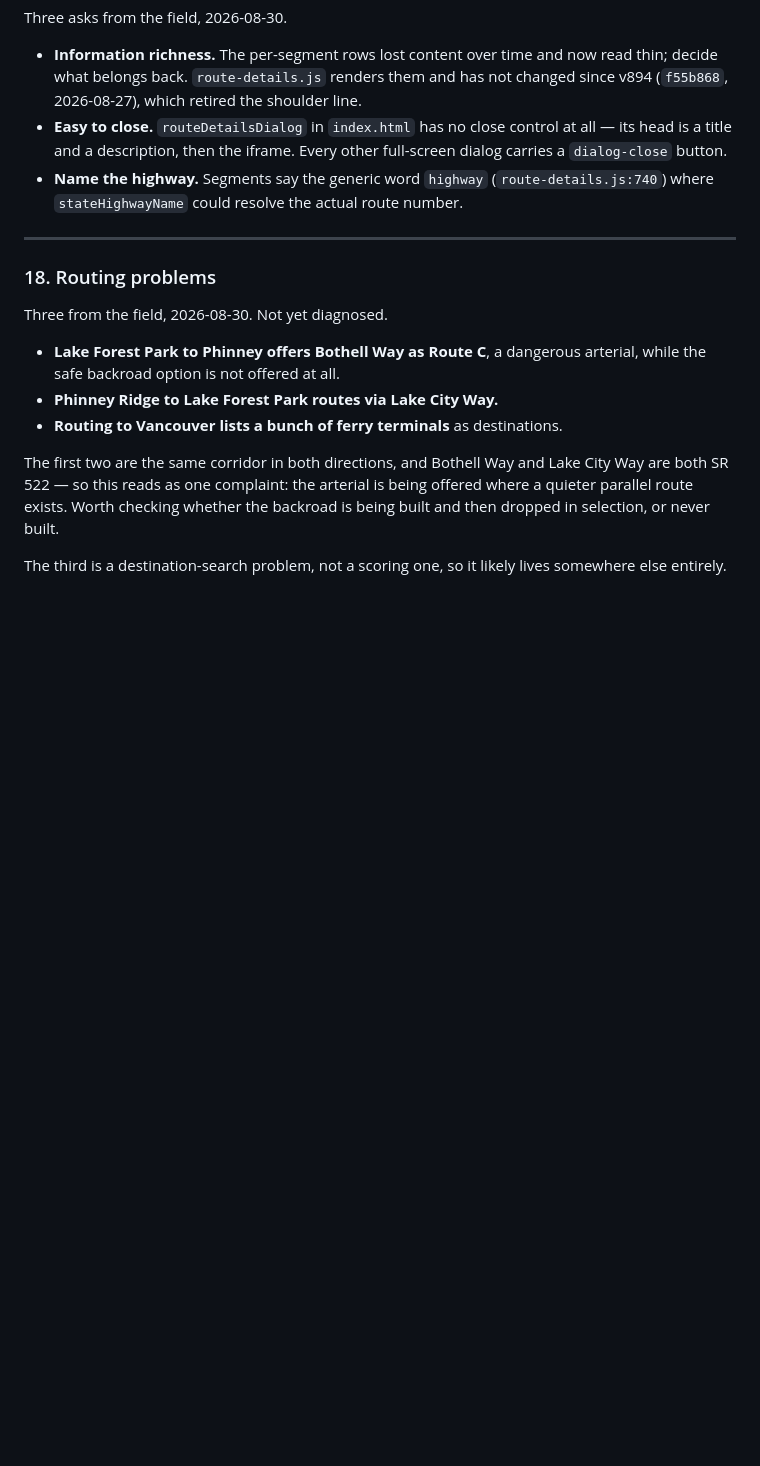
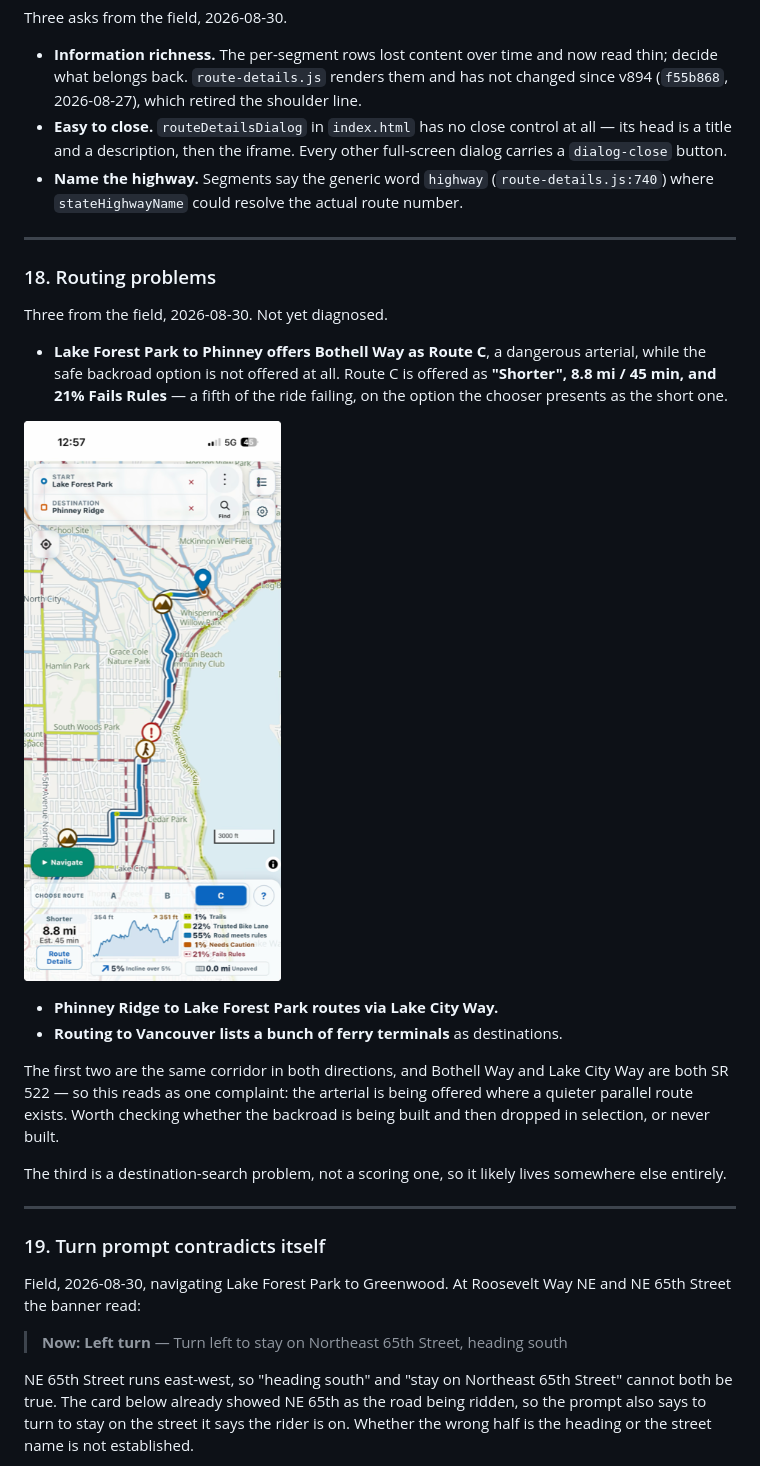
Before and after one commit to nothinglabs/randoroute, a Markdown page: issues.md, the part around one of its changes. Rendered like a GitHub page; pictures changed too: issue-media/issue-18-lfp-phinney-route-c.png (added); blank space fills up the shorter version.

```diff
--- a/issues.md
+++ b/issues.md
@@ -107,7 +107,11 @@ Three asks from the field, 2026-08-30.
 Three from the field, 2026-08-30. Not yet diagnosed.
 
 - **Lake Forest Park to Phinney offers Bothell Way as Route C**, a dangerous
-  arterial, while the safe backroad option is not offered at all.
+  arterial, while the safe backroad option is not offered at all. Route C is
+  offered as **"Shorter", 8.8 mi / 45 min, and 21% Fails Rules** — a fifth of
+  the ride failing, on the option the chooser presents as the short one.
+
+![Lake Forest Park to Phinney Ridge, Route C selected: 8.8 mi, 21% Fails Rules w:330](issue-media/issue-18-lfp-phinney-route-c.png)
 - **Phinney Ridge to Lake Forest Park routes via Lake City Way.**
 - **Routing to Vancouver lists a bunch of ferry terminals** as destinations.
 
@@ -118,3 +122,18 @@ the backroad is being built and then dropped in selection, or never built.
 
 The third is a destination-search problem, not a scoring one, so it likely
 lives somewhere else entirely.
+
+---
+
+### 19. Turn prompt contradicts itself
+Field, 2026-08-30, navigating Lake Forest Park to Greenwood. At Roosevelt Way
+NE and NE 65th Street the banner read:
+
+> **Now: Left turn** — Turn left to stay on Northeast 65th Street, heading south
+
+NE 65th Street runs east-west, so "heading south" and "stay on Northeast 65th
+Street" cannot both be true. The card below already showed NE 65th as the road
+being ridden, so the prompt also says to turn to stay on the street it says the
+rider is on. Whether the wrong half is the heading or the street name is not
+established.
+
```
Also changed, not shown: other parts of issues.md (+15 -0 lines), issue-media/issue-19-turn-prompt-heading.png (added), issue-media/issue-20-destination-changed.png (added).
